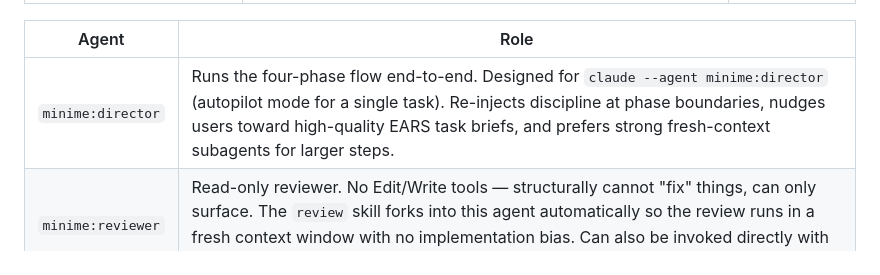
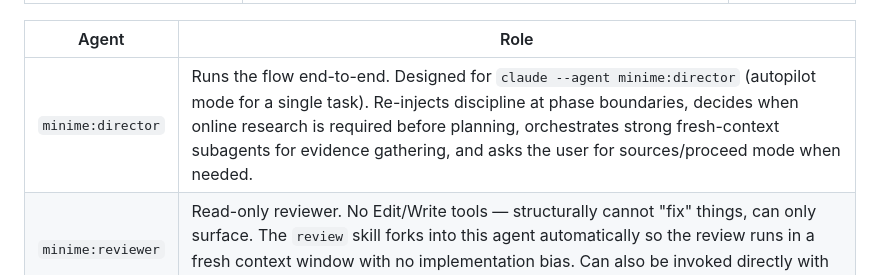
Before and after one commit to abossard/virtucon, a Markdown page: README.md, the part around the change. GitHub-like rendering.

```diff
--- a/README.md
+++ b/README.md
@@ -25,7 +25,7 @@ Five skills + two agents, distributed as a plugin:
 
 | Agent | Role |
 |---|---|
-| `minime:director` | Runs the four-phase flow end-to-end. Designed for `claude --agent minime:director` (autopilot mode for a single task). Re-injects discipline at phase boundaries, nudges users toward high-quality EARS task briefs, and prefers strong fresh-context subagents for larger steps. |
+| `minime:director` | Runs the flow end-to-end. Designed for `claude --agent minime:director` (autopilot mode for a single task). Re-injects discipline at phase boundaries, decides when online research is required before planning, orchestrates strong fresh-context subagents for evidence gathering, and asks the user for sources/proceed mode when needed. |
 | `minime:reviewer` | Read-only reviewer. No Edit/Write tools — structurally cannot "fix" things, can only surface. The `review` skill forks into this agent automatically so the review runs in a fresh context window with no implementation bias. Can also be invoked directly with `@agent-minime:reviewer`. |
 
 Runtime state lives in user home (not in your working repository):
```
Also changed, not shown: agents/director.md (+21 -1 lines), assets/ORCHESTRATION.md (+4 -1 lines).
